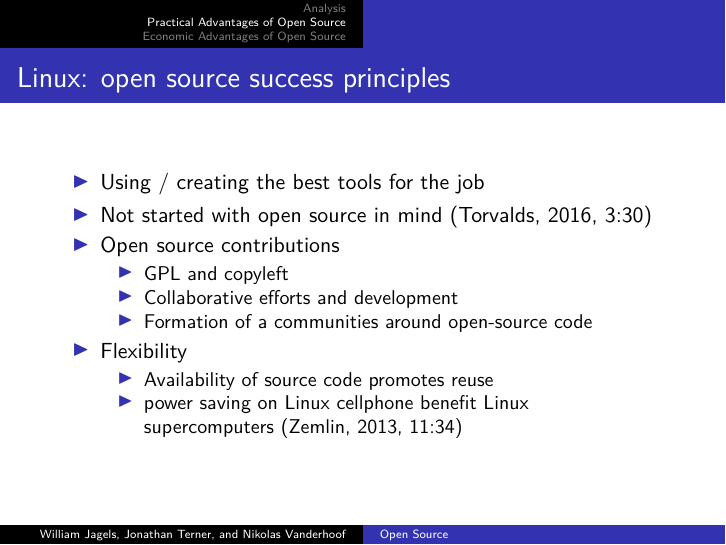
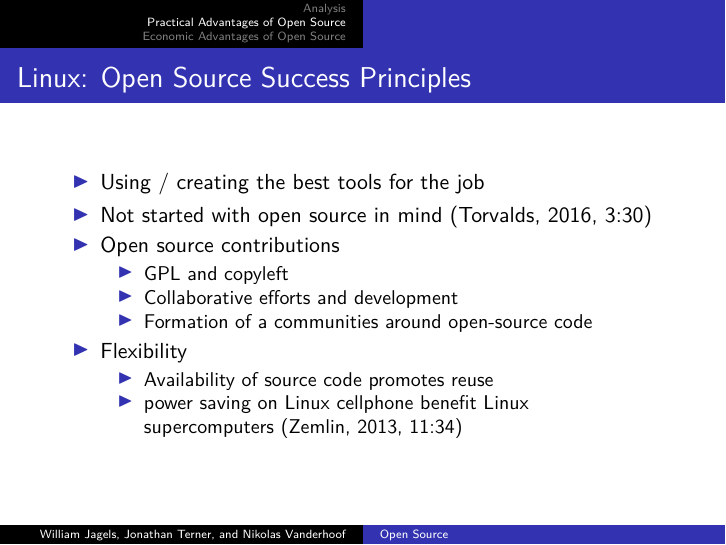
Before and after one commit to wijagels/opensource-presentation, LaTeX slides (presentation.tex, which reads practical.tex): page 15 of 37. Compiled offline with pdfLaTeX.

Commit message:
fixed caps

```diff
--- a/practical.tex
+++ b/practical.tex
@@ -54,7 +54,7 @@
 
 
 
-\begin{frame}{Linux: open source success principles}
+\begin{frame}{Linux: Open Source Success Principles}
   \begin{itemize}
     \item Using / creating the best tools for the job
     \item Not started with open source in mind~\cite[3:30]{torvalds}
```
Also changed, not shown: presentation.pdf.
